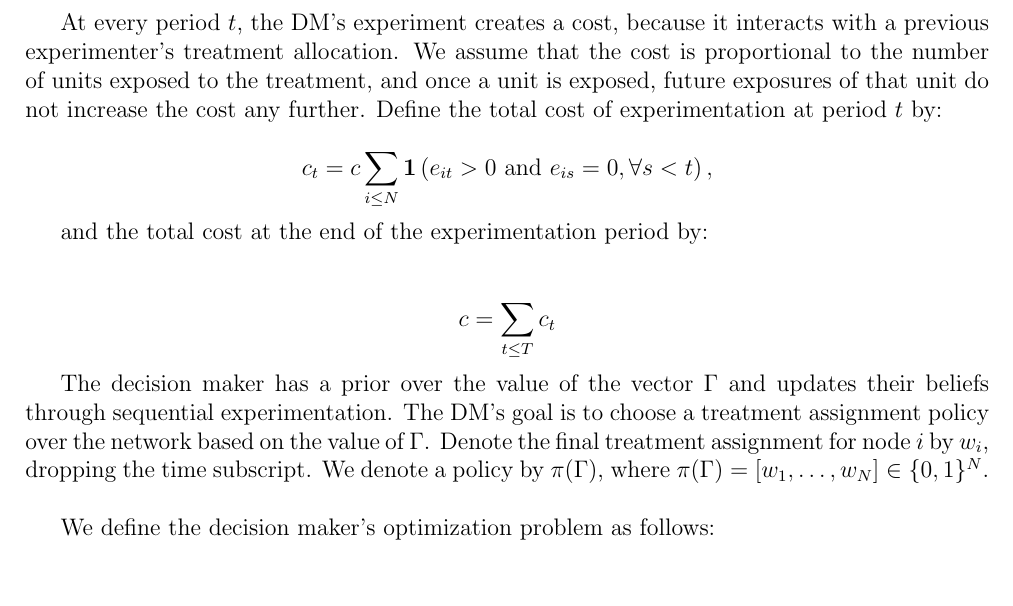
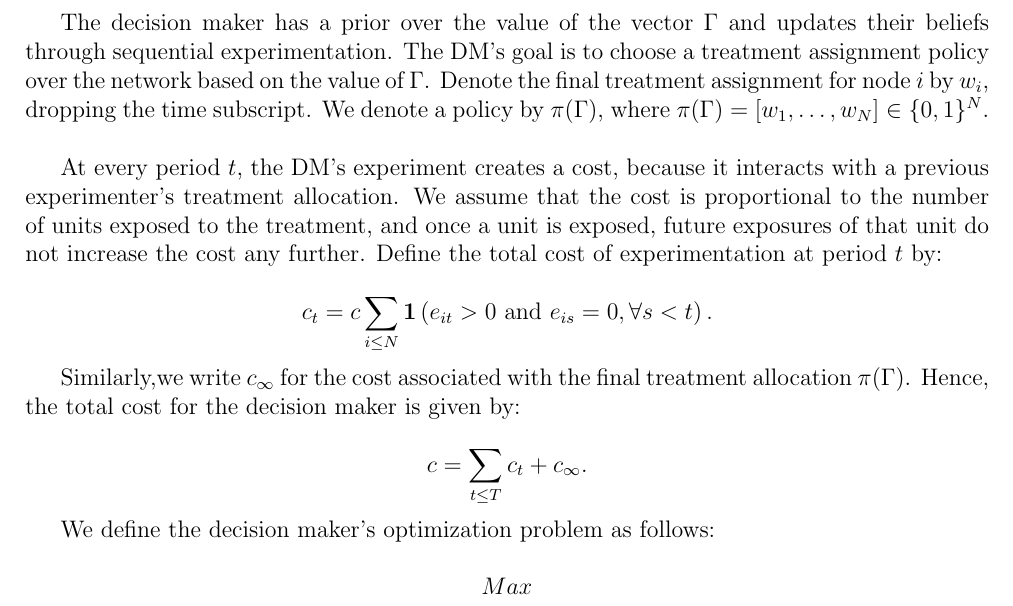
Before and after one commit to erayturkel/NetworkExperiments, a LaTeX document (Network_Experiment_Spillovers.tex): part of page 2 of 2, cut so that both start at the same text. Compiled offline with pdfLaTeX.

Commit message:
Objective fnc

```diff
--- a/Network_Experiment_Spillovers.tex
+++ b/Network_Experiment_Spillovers.tex
@@ -35,17 +35,19 @@ $$Y_{it}( w_{it}, e_{it}) = \beta^T x_i + \Gamma^T x_i e_{it} + \epsilon_i,$$
 
 where $\beta, \Gamma \in \mathbb{R}^k$, and for all nodes $i$, $\epsilon_i \sim N(0, \sigma^2)$.\\
 
+The decision maker has a prior over the value of the vector $\Gamma$ and updates their beliefs through sequential experimentation. The DM's goal is to choose a treatment assignment policy over the network based on the value of $\Gamma$. Denote the final treatment assignment for node $i$ by $w_i$, dropping the time subscript. We denote a policy by $\pi(\Gamma)$, where $\pi(\Gamma)=[w_1, \dots , w_N] \in \{0,1\}^N$.\\
+
 At every period $t$, the DM's experiment creates a cost, because it interacts with a previous experimenter's treatment allocation. We assume that the cost is proportional to the number of units exposed to the treatment, and once a unit is exposed, future exposures of that unit do not increase the cost any further. Define the total cost of experimentation at period $t$ by:
 
-$$c_t = c \sum_{i \leq N} \mathbf{1}\left( e_{it} > 0 \mbox{ and } e_{is}=0,  \forall s<t \right) ,$$
+$$c_t = c \sum_{i \leq N} \mathbf{1}\left( e_{it} > 0 \mbox{ and } e_{is}=0,  \forall s<t \right) .$$
 
-and the total cost at the end of the experimentation period by:\\
+Similarly,we write $c_\infty$ for the cost associated with the final treatment allocation $\pi(\Gamma)$. Hence, the total cost for the decision maker is given by:
 
-$$c= \sum_{t \leq T} c_t  $$
-
-The decision maker has a prior over the value of the vector $\Gamma$ and updates their beliefs through sequential experimentation. The DM's goal is to choose a treatment assignment policy over the network based on the value of $\Gamma$. Denote the final treatment assignment for node $i$ by $w_i$, dropping the time subscript. We denote a policy by $\pi(\Gamma)$, where $\pi(\Gamma)=[w_1, \dots , w_N] \in \{0,1\}^N$.\\
+$$ c= \sum_{t \leq T} c_t  + c_\infty .$$
 
 We define the decision maker's optimization problem as follows:
+
+$$Max_{} $$
 
 
 
```
Also changed, not shown: Network_Experiment_Spillovers.pdf, 2 other files.
